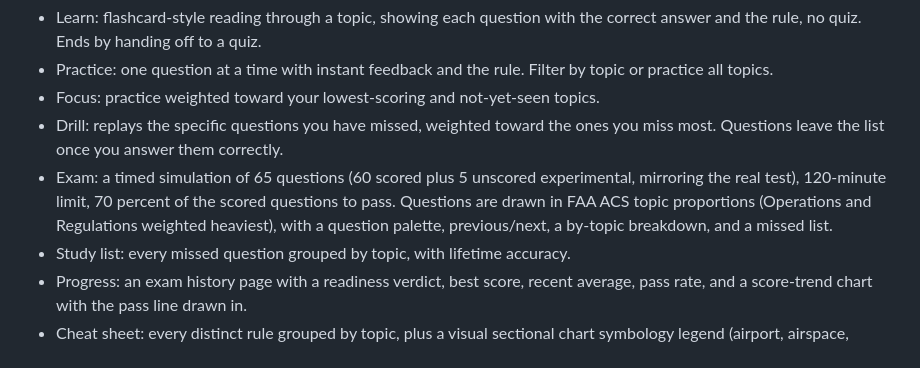
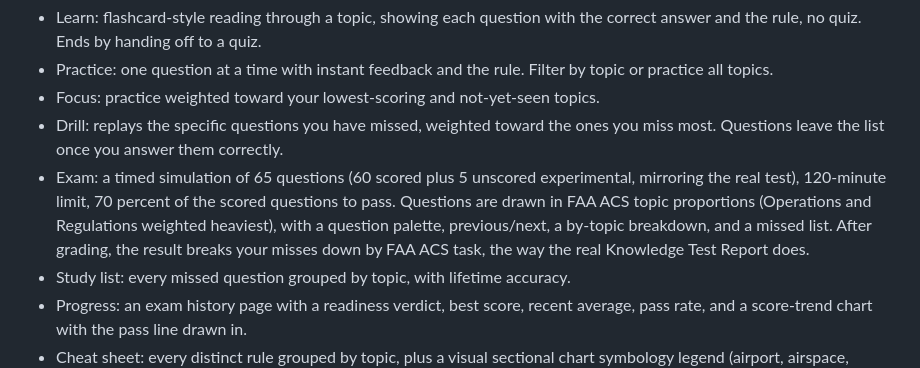
Before and after one commit to jha-ayush/part107_study_guide, a Markdown page: README.md, the part around the change. Drawn GitHub-style.

Commit message:
Enhance README with grading breakdown and data storage info
Added details about grading results and data persistence.

```diff
--- a/README.md
+++ b/README.md
@@ -50,7 +50,8 @@ Either way, open http://127.0.0.1:8000.
   experimental, mirroring the real test), 120-minute limit, 70 percent of the
   scored questions to pass. Questions are drawn in FAA ACS topic proportions
   (Operations and Regulations weighted heaviest), with a question palette,
-  previous/next, a by-topic breakdown, and a missed list.
+  previous/next, a by-topic breakdown, and a missed list. After grading, the result breaks your
+  misses down by FAA ACS task, the way the real Knowledge Test Report does.
 - Study list: every missed question grouped by topic, with lifetime accuracy.
 - Progress: an exam history page with a readiness verdict, best score, recent
   average, pass rate, and a score-trend chart with the pass line drawn in.
```
